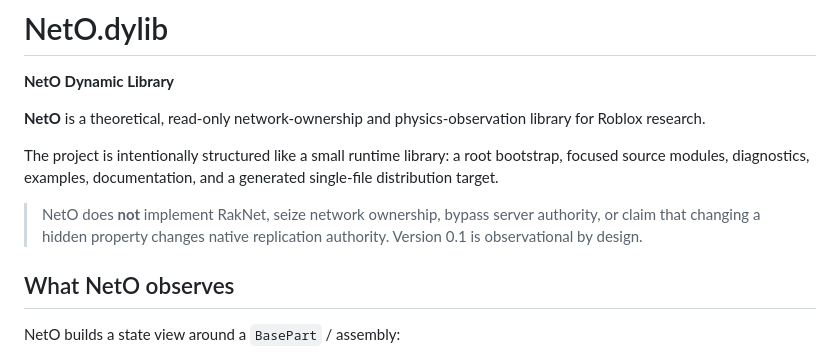
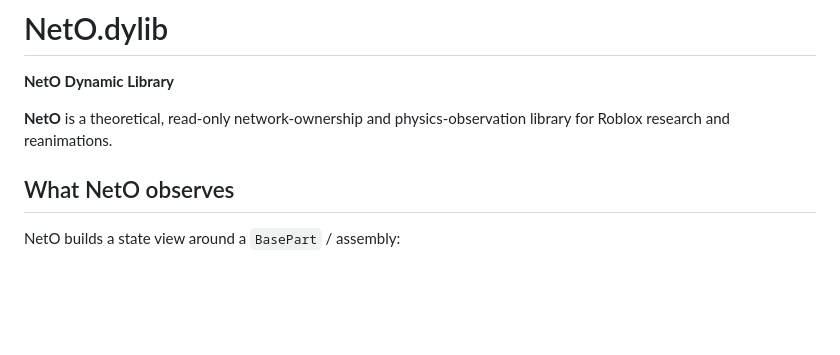
Before and after one commit to mxsynry/NetO.dylib, a Markdown page: README.md, the part around the change. GitHub-like rendering; blank space fills up the shorter version.

```diff
--- a/README.md
+++ b/README.md
@@ -2,11 +2,7 @@
 
 **NetO Dynamic Library**
 
-**NetO** is a theoretical, read-only network-ownership and physics-observation library for Roblox research.
-
-The project is intentionally structured like a small runtime library: a root bootstrap, focused source modules, diagnostics, examples, documentation, and a generated single-file distribution target.
-
-> NetO does **not** implement RakNet, seize network ownership, bypass server authority, or claim that changing a hidden property changes native replication authority. Version 0.1 is observational by design.
+**NetO** is a theoretical, read-only network-ownership and physics-observation library for Roblox research and reanimations.
 
 ## What NetO observes
 
```
